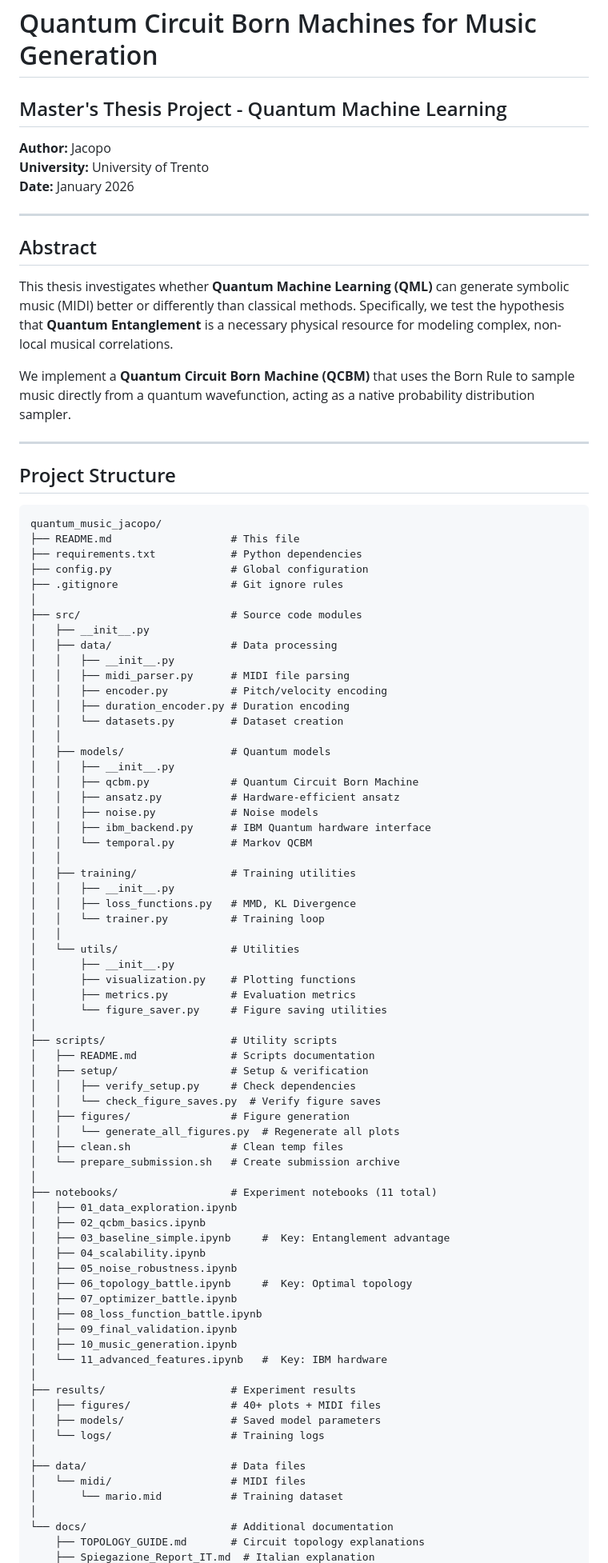
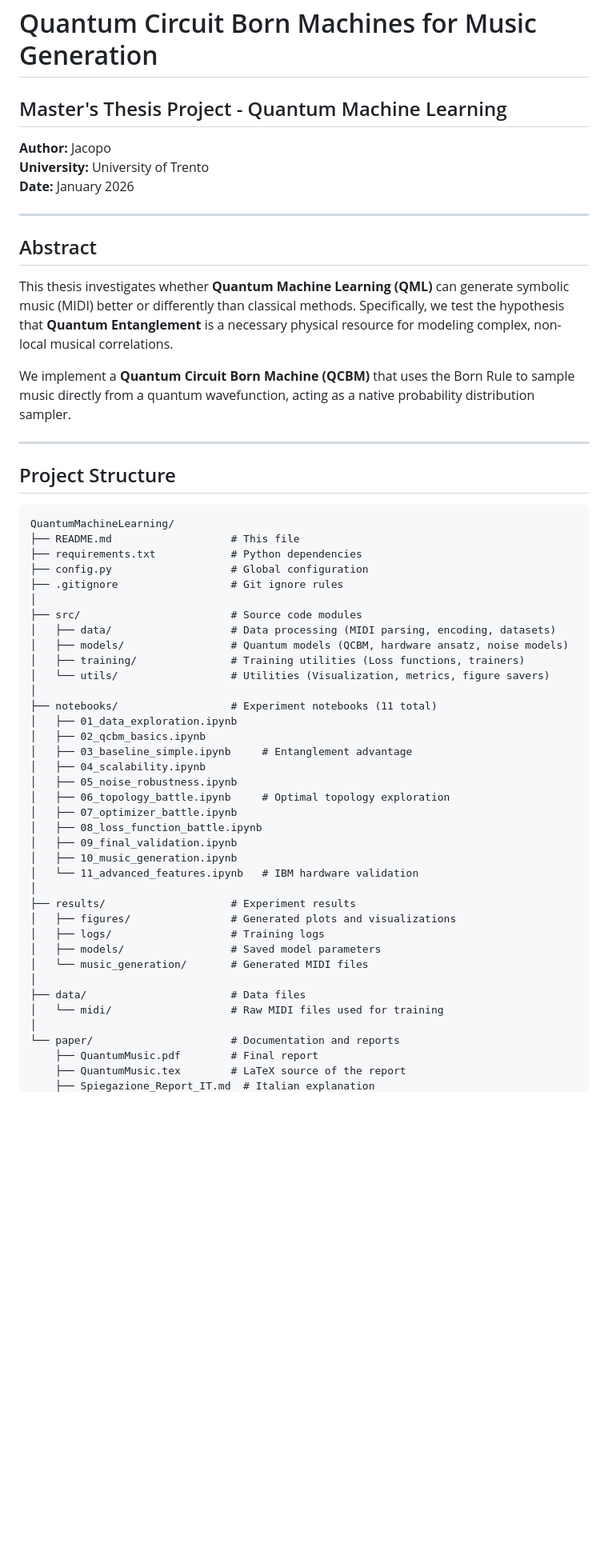
Before and after one commit to JKORRA/QuantumMachineLearning, a Markdown page: README.md, the part around one of its changes. Shown at 80% size. Rendered like a GitHub page; blank space fills up the shorter version.

Commit message:
README improvements

````diff
--- a/README.md
+++ b/README.md
@@ -1,6 +1,6 @@
 # Quantum Circuit Born Machines for Music Generation
 
-##  Master's Thesis Project - Quantum Machine Learning
+## Master's Thesis Project - Quantum Machine Learning
 
 **Author:** Jacopo
 **University:** University of Trento
@@ -8,7 +8,7 @@
 
 ---
 
-##  Abstract
+## Abstract
 
 This thesis investigates whether **Quantum Machine Learning (QML)** can generate symbolic music (MIDI) better or differently than classical methods. Specifically, we test the hypothesis that **Quantum Entanglement** is a necessary physical resource for modeling complex, non-local musical correlations.
 
@@ -16,75 +16,44 @@ We implement a **Quantum Circuit Born Machine (QCBM)** that uses the Born Rule t
 
 ---
 
-##  Project Structure
+## Project Structure
 
-```
-quantum_music_jacopo/
+```text
+QuantumMachineLearning/
 ├── README.md                   # This file
 ├── requirements.txt            # Python dependencies
 ├── config.py                   # Global configuration
 ├── .gitignore                  # Git ignore rules
 │
 ├── src/                        # Source code modules
-│   ├── __init__.py
-│   ├── data/                   # Data processing
-│   │   ├── __init__.py
-│   │   ├── midi_parser.py      # MIDI file parsing
-│   │   ├── encoder.py          # Pitch/velocity encoding
-│   │   ├── duration_encoder.py # Duration encoding
-│   │   └── datasets.py         # Dataset creation
-│   │
-│   ├── models/                 # Quantum models
-│   │   ├── __init__.py
-│   │   ├── qcbm.py             # Quantum Circuit Born Machine
-│   │   ├── ansatz.py           # Hardware-efficient ansatz
-│   │   ├── noise.py            # Noise models
-│   │   ├── ibm_backend.py      # IBM Quantum hardware interface
-│   │   └── temporal.py         # Markov QCBM
-│   │
-│   ├── training/               # Training utilities
-│   │   ├── __init__.py
-│   │   ├── loss_functions.py   # MMD, KL Divergence
-│   │   └── trainer.py          # Training loop
-│   │
-│   └── utils/                  # Utilities
-│       ├── __init__.py
-│       ├── visualization.py    # Plotting functions
-│       ├── metrics.py          # Evaluation metrics
-│       └── figure_saver.py     # Figure saving utilities
-│
-├── scripts/                    # Utility scripts
-│   ├── README.md               # Scripts documentation
-│   ├── setup/                  # Setup & verification
-│   │   ├── verify_setup.py     # Check dependencies
-│   │   └── check_figure_saves.py  # Verify figure saves
-│   ├── figures/                # Figure generation
-│   │   └── generate_all_figures.py  # Regenerate all plots
-│   ├── clean.sh                # Clean temp files
-│   └── prepare_submission.sh   # Create submission archive
+│   ├── data/                   # Data processing (MIDI parsing, encoding, datasets)
+│   ├── models/                 # Quantum models (QCBM, hardware ansatz, noise models)
+│   ├── training/               # Training utilities (Loss functions, trainers)
+│   └── utils/                  # Utilities (Visualization, metrics, figure savers)
 │
 ├── notebooks/                  # Experiment notebooks (11 total)
 │   ├── 01_data_exploration.ipynb
 │   ├── 02_qcbm_basics.ipynb
-│   ├── 03_baseline_simple.ipynb     #  Key: Entanglement advantage
+│   ├── 03_baseline_simple.ipynb     # Entanglement advantage
 │   ├── 04_scalability.ipynb
 │   ├── 05_noise_robustness.ipynb
-│   ├── 06_topology_battle.ipynb     #  Key: Optimal topology
+│   ├── 06_topology_battle.ipynb     # Optimal topology exploration
 │   ├── 07_optimizer_battle.ipynb
 │   ├── 08_loss_function_battle.ipynb
 │   ├── 09_final_validation.ipynb
 │   ├── 10_music_generation.ipynb
-│   └── 11_advanced_features.ipynb   #  Key: IBM hardware
+│   └── 11_advanced_features.ipynb   # IBM hardware validation
 │
 ├── results/                    # Experiment results
-│   ├── figures/                # 40+ plots + MIDI files
+│   ├── figures/                # Generated plots and visualizations
+│   ├── logs/                   # Training logs
 │   ├── models/                 # Saved model parameters
-│   └── logs/                   # Training logs
+│   └── music_generation/       # Generated MIDI files
 │
 ├── data/                       # Data files
-│   └── midi/                   # MIDI files
-│       └── mario.mid           # Training dataset
+│   └── midi/                   # Raw MIDI files used for training
 │
-└── docs/                       # Additional documentation
-    ├── TOPOLOGY_GUIDE.md       # Circuit topology explanations
+└── paper/                      # Documentation and reports
+    ├── QuantumMusic.pdf        # Final report
+    ├── QuantumMusic.tex        # LaTeX source of the report
     ├── Spiegazione_Report_IT.md  # Italian explanation
````
Also changed, not shown: other parts of README.md (+47 -149 lines).
